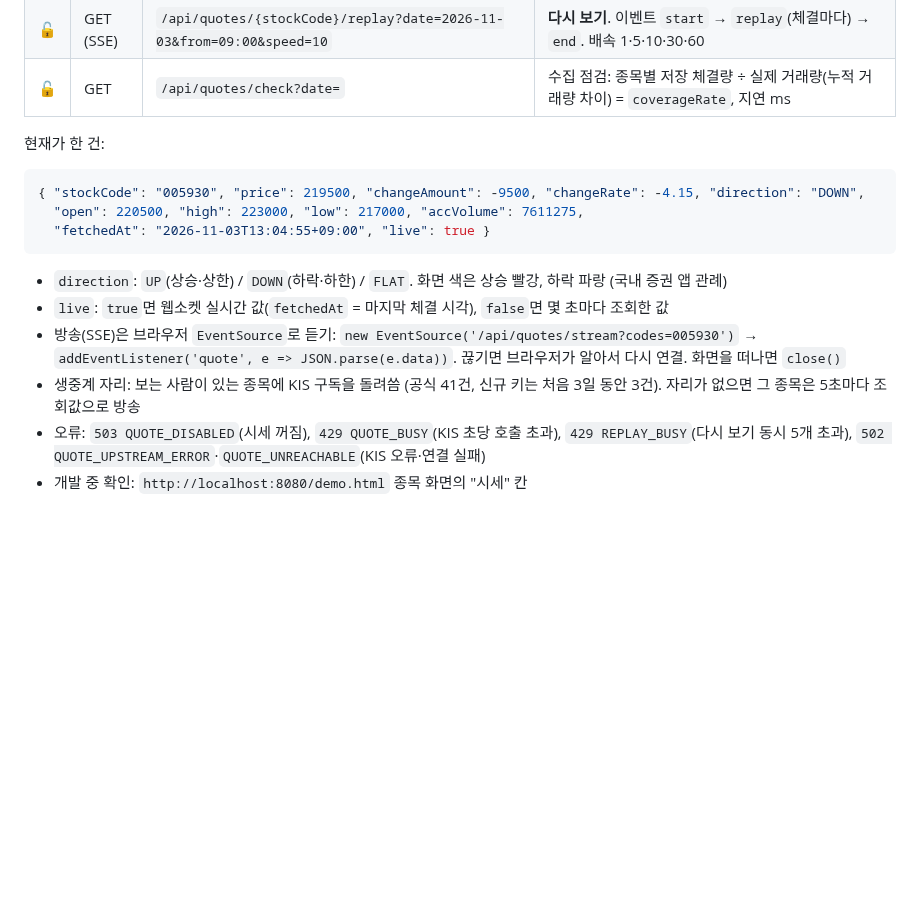
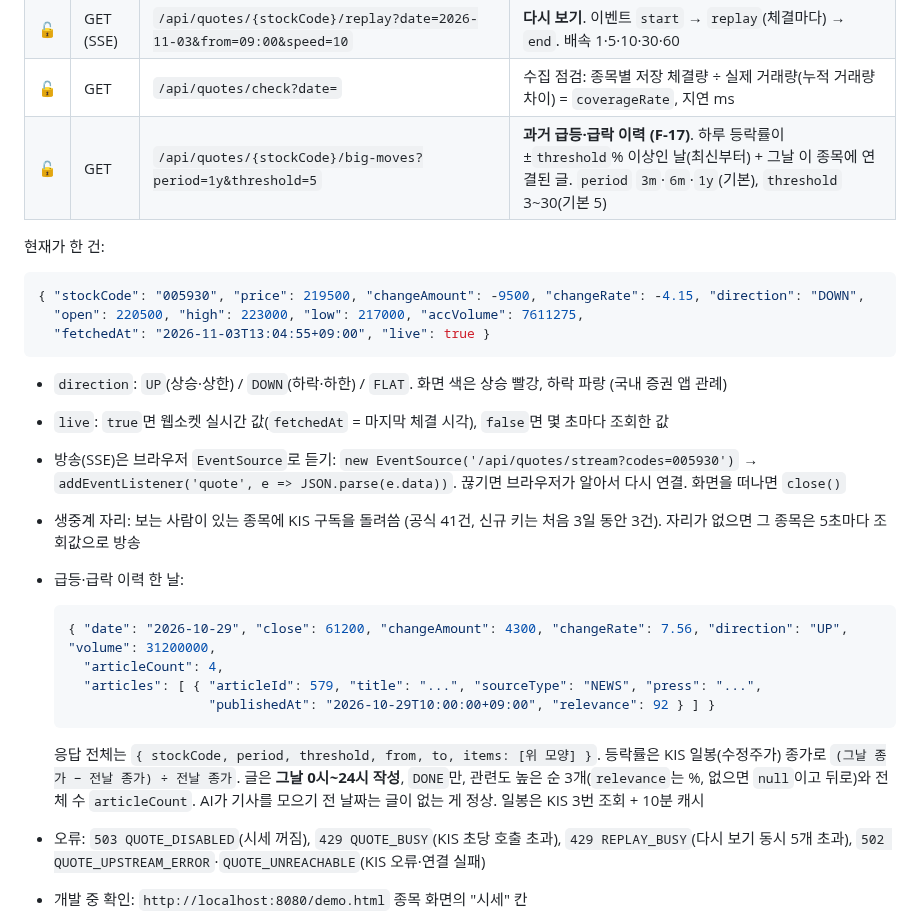
Before and after one commit to hk-finance-team2/stock-news-matching, a Markdown page: docs/api.md, the part around the change. Drawn GitHub-style; blank space fills up the shorter version.

Commit message:
docs: api.md에 급등·급락 이력 API (F-17)
Co-Authored-By: Claude Opus 5.5 <noreply@anthropic.com>

````diff
--- a/docs/api.md
+++ b/docs/api.md
@@ -227,6 +227,7 @@ Swagger에서는 오른쪽 위 **Authorize**에 토큰을 넣으면 로그인이
 | 🔓 | GET | `/api/quotes/{stockCode}/recordings` | 다시 볼 수 있는 날 (녹화된 날짜·체결 수) |
 | 🔓 | GET (SSE) | `/api/quotes/{stockCode}/replay?date=2026-11-03&from=09:00&speed=10` | **다시 보기**. 이벤트 `start` → `replay`(체결마다) → `end`. 배속 1·5·10·30·60 |
 | 🔓 | GET | `/api/quotes/check?date=` | 수집 점검: 종목별 저장 체결량 ÷ 실제 거래량(누적 거래량 차이) = `coverageRate`, 지연 ms |
+| 🔓 | GET | `/api/quotes/{stockCode}/big-moves?period=1y&threshold=5` | **과거 급등·급락 이력 (F-17)**. 하루 등락률이 ±`threshold`% 이상인 날(최신부터) + 그날 이 종목에 연결된 글. `period` `3m`·`6m`·`1y`(기본), `threshold` 3~30(기본 5) |
 
 현재가 한 건:
 
@@ -240,6 +241,16 @@ Swagger에서는 오른쪽 위 **Authorize**에 토큰을 넣으면 로그인이
 - `live`: `true`면 웹소켓 실시간 값(`fetchedAt` = 마지막 체결 시각), `false`면 몇 초마다 조회한 값
 - 방송(SSE)은 브라우저 `EventSource`로 듣기: `new EventSource('/api/quotes/stream?codes=005930')` → `addEventListener('quote', e => JSON.parse(e.data))`. 끊기면 브라우저가 알아서 다시 연결. 화면을 떠나면 `close()`
 - 생중계 자리: 보는 사람이 있는 종목에 KIS 구독을 돌려씀 (공식 41건, 신규 키는 처음 3일 동안 3건). 자리가 없으면 그 종목은 5초마다 조회값으로 방송
+- 급등·급락 이력 한 날:
+
+  ```json
+  { "date": "2026-10-29", "close": 61200, "changeAmount": 4300, "changeRate": 7.56, "direction": "UP", "volume": 31200000,
+    "articleCount": 4,
+    "articles": [ { "articleId": 579, "title": "...", "sourceType": "NEWS", "press": "...",
+                    "publishedAt": "2026-10-29T10:00:00+09:00", "relevance": 92 } ] }
+  ```
+
+  응답 전체는 `{ stockCode, period, threshold, from, to, items: [위 모양] }`. 등락률은 KIS 일봉(수정주가) 종가로 `(그날 종가 − 전날 종가) ÷ 전날 종가`. 글은 **그날 0시~24시 작성**, `DONE`만, 관련도 높은 순 3개(`relevance`는 %, 없으면 `null`이고 뒤로)와 전체 수 `articleCount`. AI가 기사를 모으기 전 날짜는 글이 없는 게 정상. 일봉은 KIS 3번 조회 + 10분 캐시
 - 오류: `503 QUOTE_DISABLED`(시세 꺼짐), `429 QUOTE_BUSY`(KIS 초당 호출 초과), `429 REPLAY_BUSY`(다시 보기 동시 5개 초과), `502 QUOTE_UPSTREAM_ERROR`·`QUOTE_UNREACHABLE`(KIS 오류·연결 실패)
 - 개발 중 확인: `http://localhost:8080/demo.html` 종목 화면의 "시세" 칸
 
````
